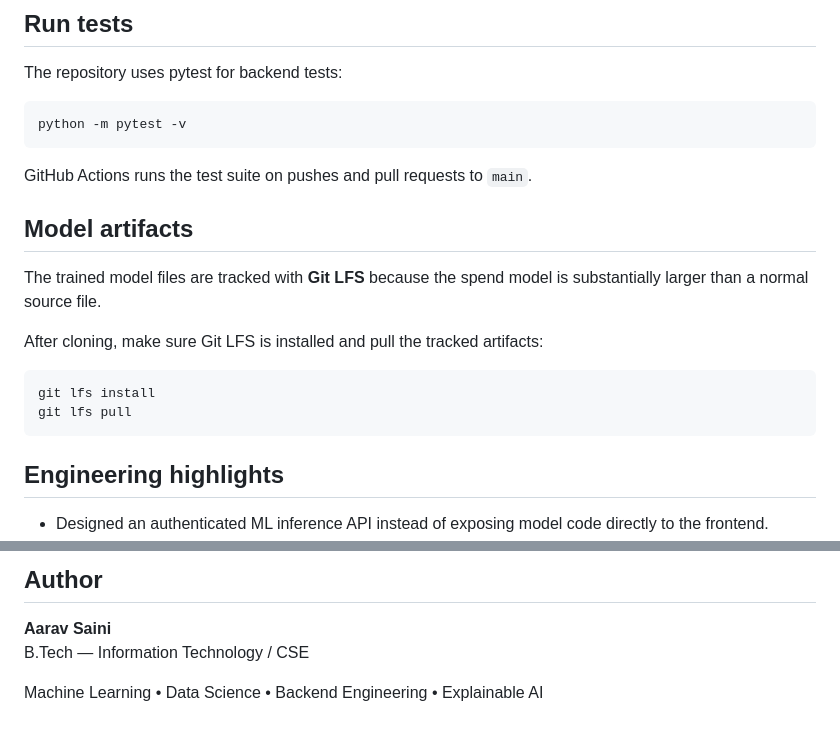
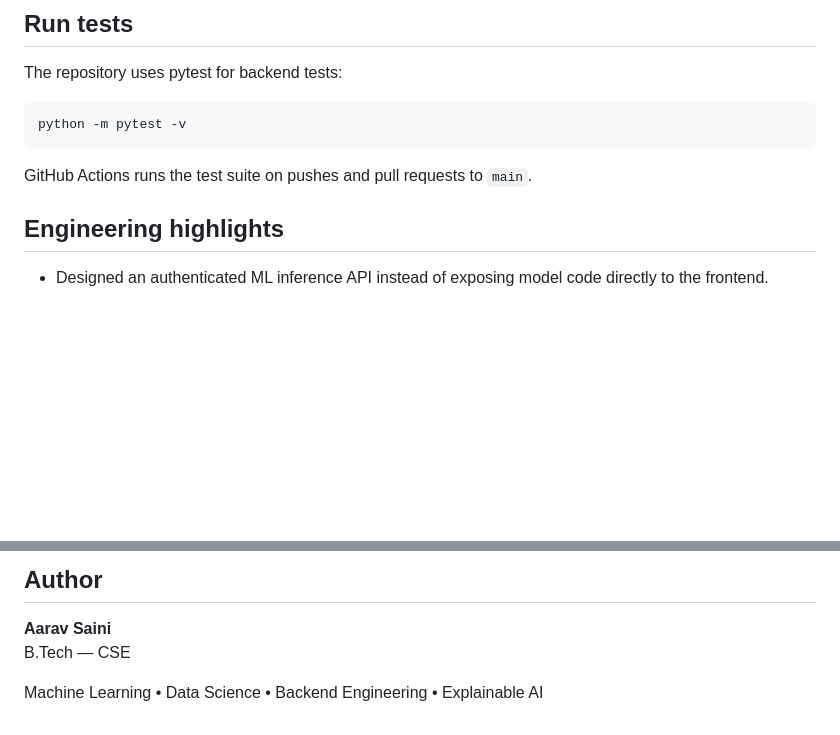
Before and after one commit to aaravsaini2207-dev/customer-churn-ml-system, a Markdown page: README.md, 2 parts joined by grey strips. Drawn GitHub-style; blank space fills up the shorter version.

````diff
--- a/README.md
+++ b/README.md
@@ -242,16 +242,6 @@ python -m pytest -v
 
 GitHub Actions runs the test suite on pushes and pull requests to `main`.
 
-## Model artifacts
-
-The trained model files are tracked with **Git LFS** because the spend model is substantially larger than a normal source file.
-
-After cloning, make sure Git LFS is installed and pull the tracked artifacts:
-
-```bash
-git lfs install
-git lfs pull
-```
 
 ## Engineering highlights
 
@@ -286,6 +276,6 @@ git lfs pull
 ## Author
 
 **Aarav Saini**
-B.Tech — Information Technology / CSE
+B.Tech —  CSE
 
 Machine Learning • Data Science • Backend Engineering • Explainable AI
````
Also changed, not shown: other parts of README.md (+3 -3 lines).
